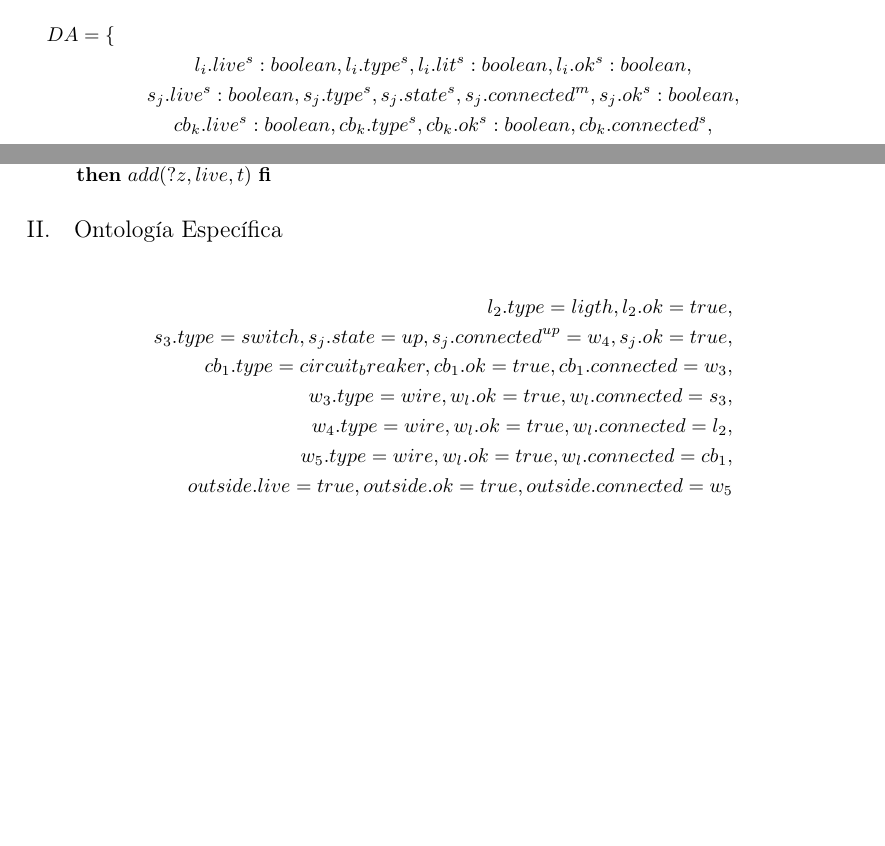
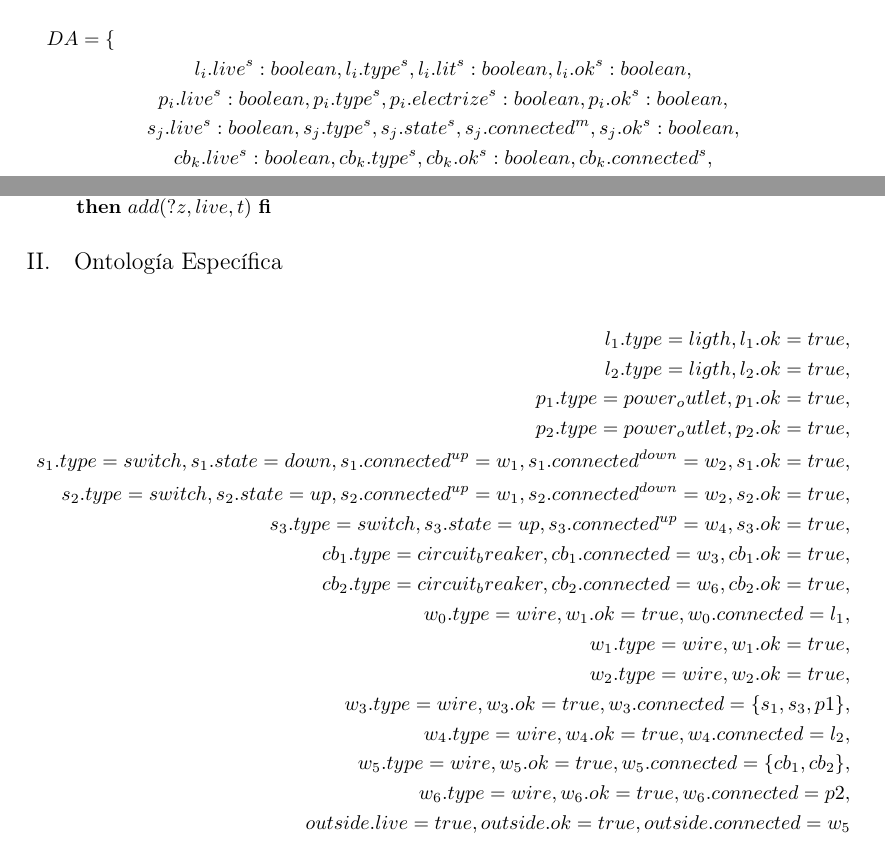
Before and after one commit to garciparedes/knowledge-clips, a LaTeX document (clips-1/article/article.tex): two parts of pages 2 and 3 of 3, joined at a grey line, cut so that both start at the same text, the shorter picture padded with empty space. Compiled offline with pdfLaTeX.

Commit message:
Worked on ontology of clips-1.4

```diff
--- a/clips-1/article/article.tex
+++ b/clips-1/article/article.tex
@@ -92,6 +92,7 @@
 			\begin{multline*}
 				DA = \{ \\
 					l_i.live^s:boolean, l_i.type^s, l_i.lit^s:boolean, l_i.ok^s:boolean, \\
+					p_i.live^s:boolean, p_i.type^s, p_i.electrize^s:boolean, p_i.ok^s:boolean, \\
 					s_j.live^s:boolean, s_j.type^s, s_j.state^s, s_j.connected^m, s_j.ok^s:boolean, \\
 					cb_k.live^s:boolean, cb_k.type^s, cb_k.ok^s:boolean, cb_k.connected^s, \\
 					w_l.live^s:boolean, w_l.type^s, w_l.ok^s:boolean, w_l.connected^s, \\
@@ -127,12 +128,22 @@
 
 			\begin{equation*}
 				\begin{split}
+					l_1.type=ligth, l_1.ok=true, \\
 					l_2.type=ligth, l_2.ok=true, \\
-					s_3.type=switch, s_j.state=up, s_j.connected^{up}=w_4, s_j.ok=true, \\
-					cb_1.type=circuit_breaker, cb_1.ok=true, cb_1.connected=w_3, \\
-					w_3.type=wire, w_l.ok=true, w_l.connected=s_3, \\
-					w_4.type=wire, w_l.ok=true, w_l.connected=l_2, \\
-					w_5.type=wire, w_l.ok=true, w_l.connected=cb_1, \\
+					p_1.type=power_outlet, p_1.ok=true, \\
+					p_2.type=power_outlet, p_2.ok=true, \\
+					s_1.type=switch, s_1.state=down, s_1.connected^{up}=w_1, s_1.connected^{down}=w_2, s_1.ok=true, \\
+					s_2.type=switch, s_2.state=up, s_2.connected^{up}=w_1, s_2.connected^{down}=w_2, s_2.ok=true, \\
+					s_3.type=switch, s_3.state=up, s_3.connected^{up}=w_4, s_3.ok=true, \\
+					cb_1.type=circuit_breaker, cb_1.connected=w_3, cb_1.ok=true,\\
+					cb_2.type=circuit_breaker, cb_2.connected=w_6, cb_2.ok=true,\\
+					w_0.type=wire, w_1.ok=true, w_0.connected=l_1,\\
+					w_1.type=wire, w_1.ok=true, \\
+					w_2.type=wire, w_2.ok=true, \\
+					w_3.type=wire, w_3.ok=true, w_3.connected=\{s_1, s_3, p1\}, \\
+					w_4.type=wire, w_4.ok=true, w_4.connected=l_2, \\
+					w_5.type=wire, w_5.ok=true, w_5.connected=\{cb_1, cb_2\}, \\
+					w_6.type=wire, w_6.ok=true, w_6.connected=p2, \\
 					outside.live=true, outside.ok=true, outside.connected=w_5
 				\end{split}
 			\end{equation*}
```
Also changed, not shown: clips-1/article/article.pdf, clips-1/article/article.tex (2 more changed lines).
